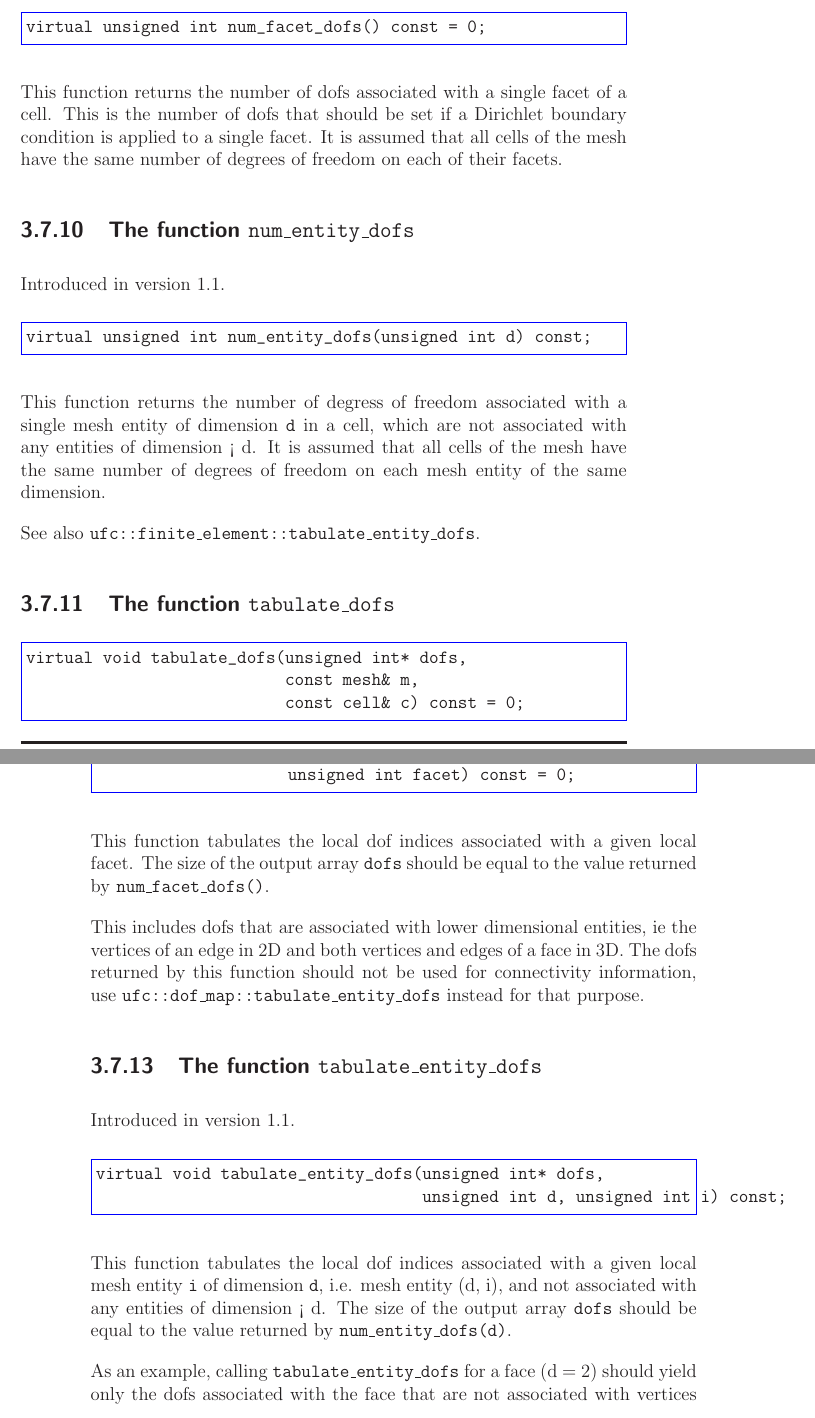
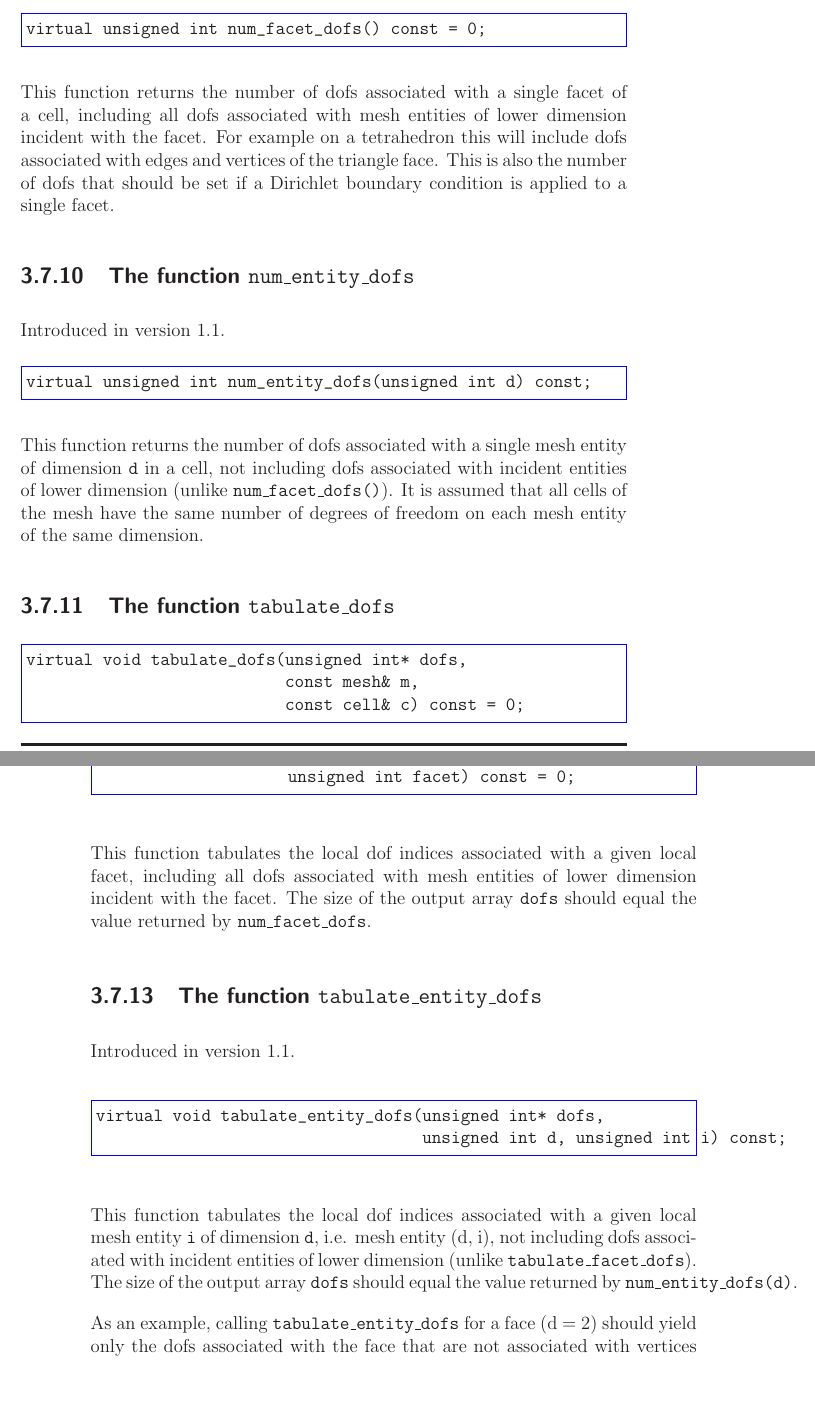
Before and after one commit to FEniCS/ffcx, a LaTeX thesis (doc/manual/ufc-user-manual.tex, which reads doc/manual/chapters/interface.tex): two parts of pages 37 and 38 of 115, joined at a grey line, cut so that both start at the same text, the shorter picture padded with empty space. Compiled offline with LaTeX, dvips and Ghostscript.

Commit message:
Updated manual for version 1.1.
PDF file needs recompiling by someone (Anders?) who can handle algorithm and the eps files.

```diff
--- a/doc/manual/chapters/interface.tex
+++ b/doc/manual/chapters/interface.tex
@@ -547,11 +547,12 @@ returned by \texttt{tabulate\_coordinates}.
 virtual unsigned int num_facet_dofs() const = 0;
 \end{code}
 
-This function returns the number of dofs associated with a single facet of a
-cell. This is the number of dofs that should be set if a Dirichlet
-boundary condition is applied to a single facet. It is assumed that
-all cells of the mesh have the same number of degrees of freedom on
-each of their facets.
+This function returns the number of dofs associated with a single facet
+of a cell, including all dofs associated with mesh entities of lower
+dimension incident with the facet. For example on a tetrahedron this
+will include dofs associated with edges and vertices of the triangle face.
+This is also the number of dofs that should be set if a Dirichlet
+boundary condition is applied to a single facet.
 
 \subsection{The function \texttt{num\_entity\_dofs}}
 Introduced in version 1.1.
@@ -560,13 +561,12 @@ Introduced in version 1.1.
 virtual unsigned int num_entity_dofs(unsigned int d) const;
 \end{code}
 
-This function returns the number of degress of freedom associated
-with a single mesh entity of dimension \texttt{d} in a cell, which
-are not associated with any entities of dimension < d.
+This function returns the number of dofs associated with a single
+mesh entity of dimension \texttt{d} in a cell, not including
+dofs associated with incident entities of lower dimension
+(unlike \texttt{num\_facet\_dofs()}).
 It is assumed that all cells of the mesh have the same number
 of degrees of freedom on each mesh entity of the same dimension.
-
-See also \texttt{ufc::finite\_element::tabulate\_entity\_dofs}.
 
 
 \subsection{The function \texttt{tabulate\_dofs}}
@@ -590,14 +590,9 @@ tabulate_facet_dofs(unsigned int* dofs,
 \end{code}
 
 This function tabulates the local dof indices associated with a given local
-facet. The size of the output array \texttt{dofs} should be equal to
-the value returned by \texttt{num\_facet\_dofs()}.
-
-This includes dofs that are associated with lower dimensional entities,
-ie the vertices of an edge in 2D and both vertices and edges of a face in 3D.
-The dofs returned by this function should not be used for connectivity information,
-use \texttt{ufc::dof\_map::tabulate\_entity\_dofs} instead for that purpose.
-
+facet, including all dofs associated with mesh entities of lower dimension
+incident with the facet. The size of the output array \texttt{dofs} should
+equal the value returned by \texttt{num\_facet\_dofs}.
 
 \subsection{The function \texttt{tabulate\_entity\_dofs}}
 Introduced in version 1.1.
@@ -609,8 +604,9 @@ virtual void tabulate_entity_dofs(unsigned int* dofs,
 
 This function tabulates the local dof indices associated with a given local
 mesh entity \texttt{i} of dimension \texttt{d}, i.e. mesh entity (d, i),
-and not associated with any entities of dimension < d.
-The size of the output array \texttt{dofs} should be equal to
+not including dofs associated with incident entities of lower dimension
+(unlike \texttt{tabulate\_facet\_dofs}).
+The size of the output array \texttt{dofs} should equal
 the value returned by \texttt{num\_entity\_dofs(d)}.
 
 As an example, calling \texttt{tabulate\_entity\_dofs} for a face (d = 2)
```
Also changed, not shown: doc/manual/chapters/installation.tex (+0 -7 lines), doc/manual/chapters/versions.tex (added, +22 -0 lines), doc/manual/ufc-user-manual.tex (+1 -0 lines), doc/manual/chapters/interface.tex (3 more changed lines).
